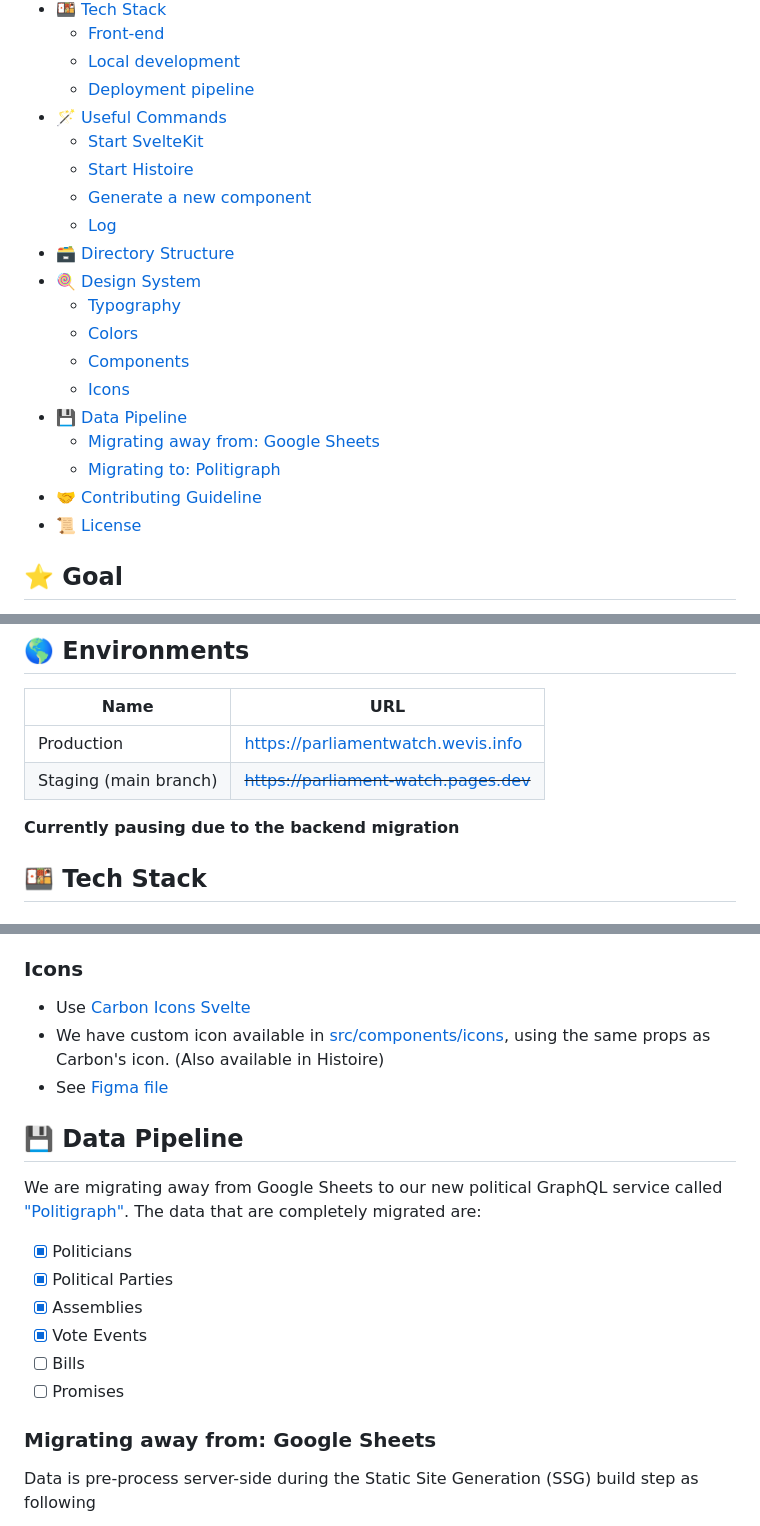
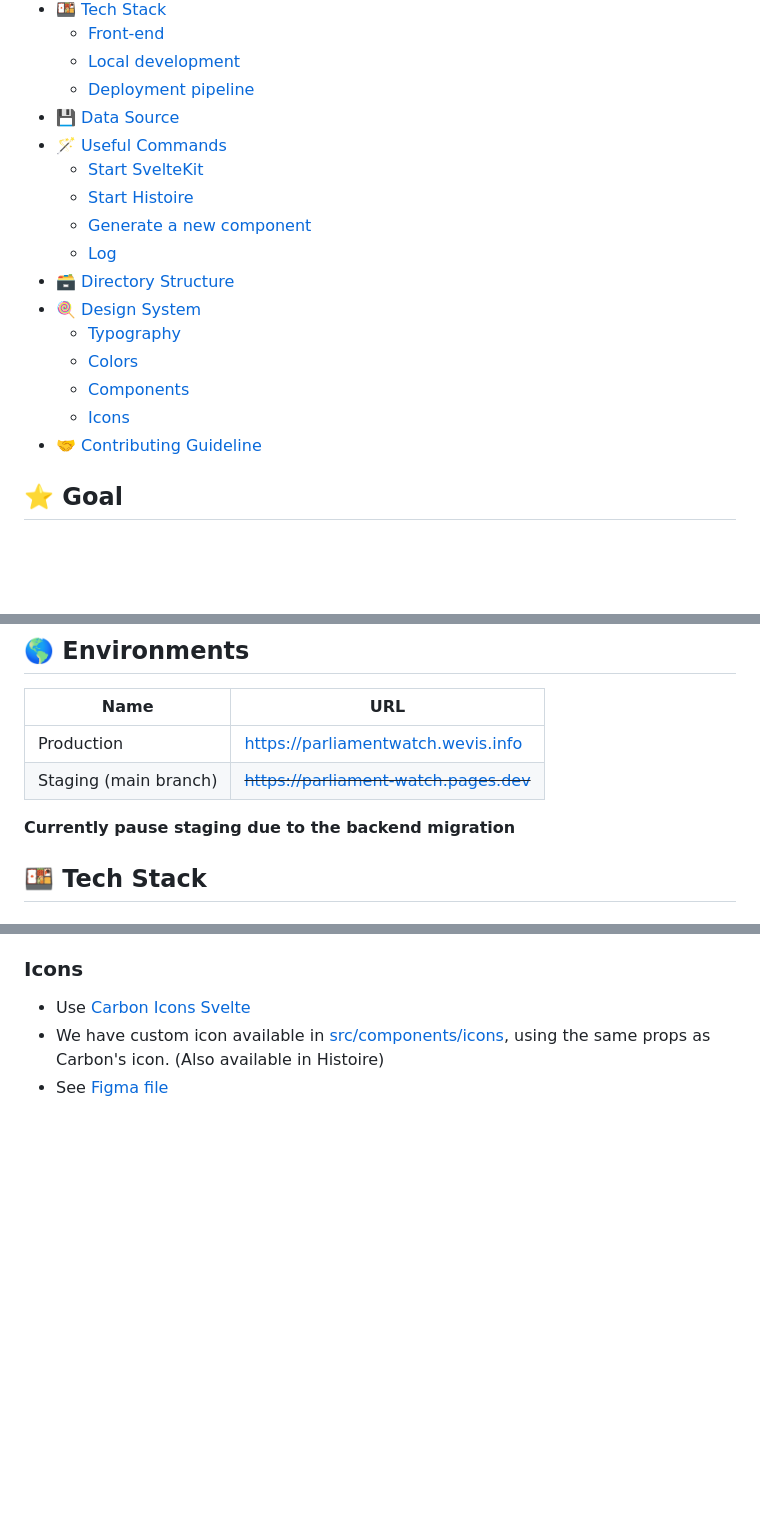
Before and after one commit to wevisdemo/parliament-watch, a Markdown page: README.md, 3 parts joined by grey strips. Rendered like a GitHub page; blank space fills up the shorter version.

Commit message:
docs: update data source and remove redundant license statement in readme

```diff
--- a/README.md
+++ b/README.md
@@ -15,6 +15,7 @@ Citizens are watching
   - [Front-end](#front-end)
   - [Local development](#local-development)
   - [Deployment pipeline](#deployment-pipeline)
+- [💾 Data Source](#-data-source)
 - [🪄 Useful Commands](#-useful-commands)
   - [Start SvelteKit](#start-sveltekit)
   - [Start Histoire](#start-histoire)
@@ -26,11 +27,7 @@ Citizens are watching
   - [Colors](#colors)
   - [Components](#components)
   - [Icons](#icons)
-- [💾 Data Pipeline](#-data-pipeline)
-  - [Migrating away from: Google Sheets](#migrating-away-from-google-sheets)
-  - [Migrating to: Politigraph](#migrating-to-politigraph)
 - [🤝 Contributing Guideline](#-contributing-guideline)
-- [📜 License](#-license)
 
 <!-- END doctoc generated TOC please keep comment here to allow auto update -->
 
@@ -47,7 +44,7 @@ This project can be seen as a renovated combination of [They Work for Us](https:
 | Production            | https://parliamentwatch.wevis.info     |
 | Staging (main branch) | ~~https://parliament-watch.pages.dev~~ |
 
-**Currently pausing due to the backend migration**
+**Currently pause staging due to the backend migration**
 
 ## 🍱 Tech Stack
 
@@ -152,18 +164,3 @@ The project design system is based on Carbon Design System v10 with some modific
 - We have custom icon available in [src/components/icons](src/components/icons), using the same props as Carbon's icon. (Also available in Histoire)
 - See [Figma file](<https://www.figma.com/file/TUob8dLak4FMugrqMQRm3R/Icons---IBM-Design-Language-(Community)>)
 
-## 💾 Data Pipeline
-
-We are migrating away from Google Sheets to our new political GraphQL service called ["Politigraph"](https://politigraph.wevis.info). The data that are completely migrated are:
-
-- [x] Politicians
-- [x] Political Parties
-- [x] Assemblies
-- [x] Vote Events
-- [ ] Bills
-- [ ] Promises
-
-### Migrating away from: Google Sheets
-
-Data is pre-process server-side during the Static Site Generation (SSG) build step as following
-
```
Also changed, not shown: other parts of README.md (+15 -37 lines).
